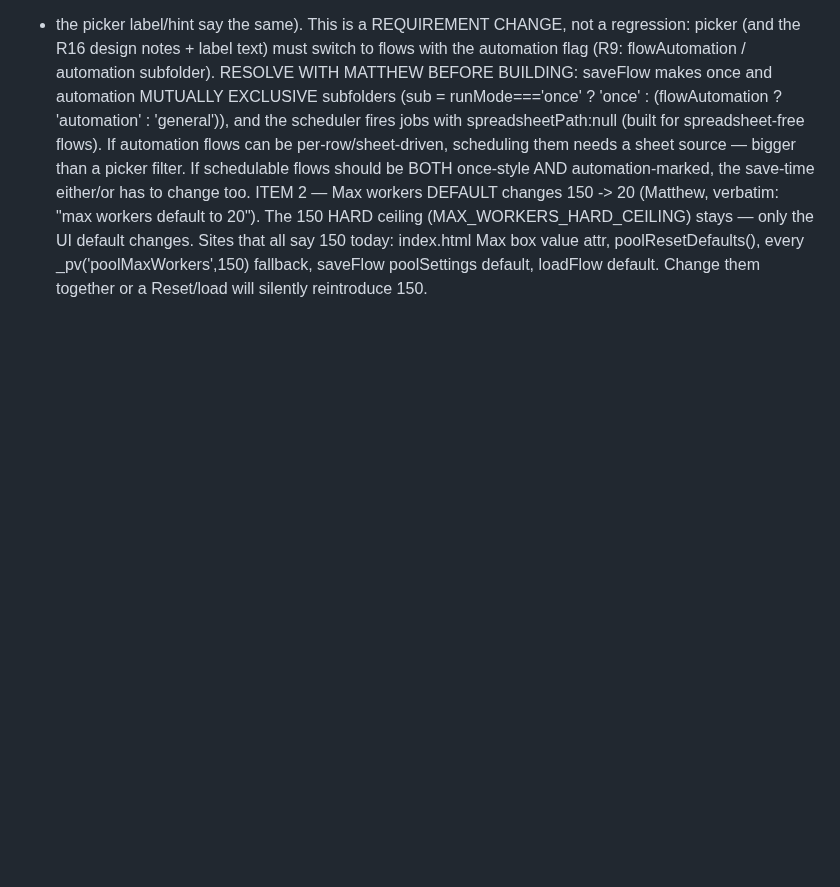
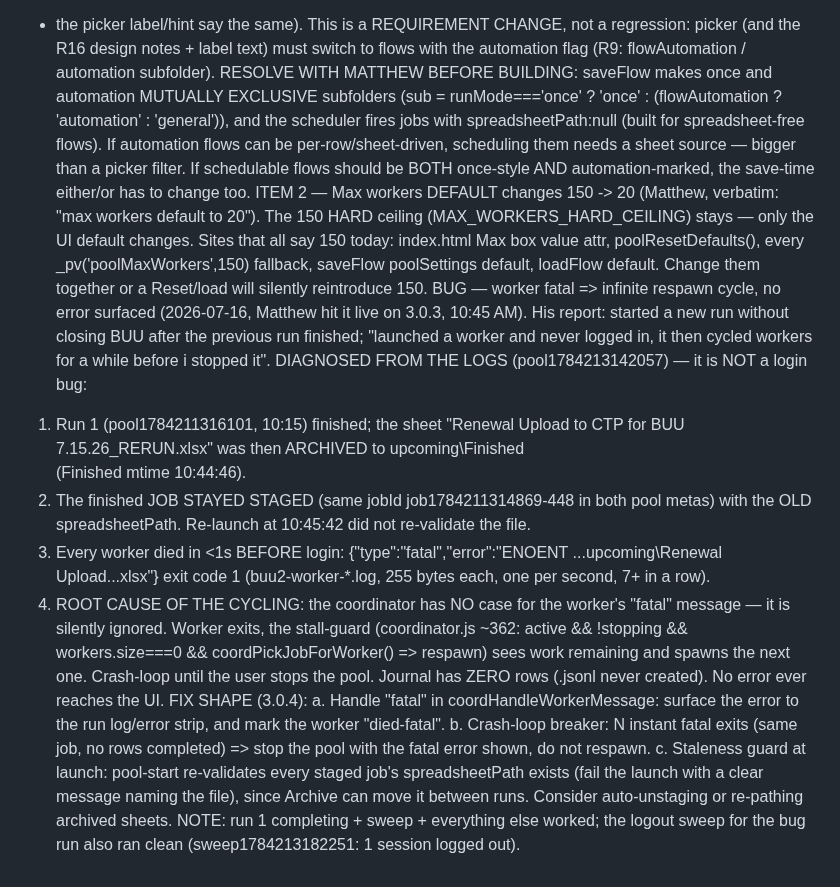
Before and after one commit to EntomoBrandsMR/better-update-utility-release, a Markdown page: TODO.md, the part around the change. Drawn GitHub-style; blank space fills up the shorter version.

Commit message:
3.0.4 backlog: worker fatal (ENOENT on archived sheet from a stale staged job) is silently ignored and the stall-guard respawns forever - diagnosed from live 3.0.3 logs, fix shape logged (fatal handler + crash-loop breaker + launch-time sheet re-validation)

```diff
--- a/TODO.md
+++ b/TODO.md
@@ -670,3 +670,34 @@ ITEM 2 — Max workers DEFAULT changes 150 -> 20 (Matthew, verbatim: "max
   index.html Max box value attr, poolResetDefaults(), every _pv('poolMaxWorkers',150)
   fallback, saveFlow poolSettings default, loadFlow default. Change them together
   or a Reset/load will silently reintroduce 150.
+BUG — worker fatal => infinite respawn cycle, no error surfaced (2026-07-16,
+  Matthew hit it live on 3.0.3, 10:45 AM). His report: started a new run without
+  closing BUU after the previous run finished; "launched a worker and never
+  logged in, it then cycled workers for a while before i stopped it".
+  DIAGNOSED FROM THE LOGS (pool1784213142057) — it is NOT a login bug:
+   1. Run 1 (pool1784211316101, 10:15) finished; the sheet "Renewal Upload to
+      CTP for BUU 7.15.26_RERUN.xlsx" was then ARCHIVED to upcoming\Finished\
+      (Finished mtime 10:44:46).
+   2. The finished JOB STAYED STAGED (same jobId job1784211314869-448 in both
+      pool metas) with the OLD spreadsheetPath. Re-launch at 10:45:42 did not
+      re-validate the file.
+   3. Every worker died in <1s BEFORE login: {"type":"fatal","error":"ENOENT
+      ...upcoming\Renewal Upload...xlsx"} exit code 1 (buu2-worker-*.log, 255
+      bytes each, one per second, 7+ in a row).
+   4. ROOT CAUSE OF THE CYCLING: the coordinator has NO case for the worker's
+      "fatal" message — it is silently ignored. Worker exits, the stall-guard
+      (coordinator.js ~362: active && !stopping && workers.size===0 &&
+      coordPickJobForWorker() => respawn) sees work remaining and spawns the
+      next one. Crash-loop until the user stops the pool. Journal has ZERO rows
+      (.jsonl never created). No error ever reaches the UI.
+  FIX SHAPE (3.0.4):
+   a. Handle "fatal" in coordHandleWorkerMessage: surface the error to the run
+      log/error strip, and mark the worker "died-fatal".
+   b. Crash-loop breaker: N instant fatal exits (same job, no rows completed)
+      => stop the pool with the fatal error shown, do not respawn.
+   c. Staleness guard at launch: pool-start re-validates every staged job's
+      spreadsheetPath exists (fail the launch with a clear message naming the
+      file), since Archive can move it between runs. Consider auto-unstaging or
+      re-pathing archived sheets.
+  NOTE: run 1 completing + sweep + everything else worked; the logout sweep for
+  the bug run also ran clean (sweep1784213182251: 1 session logged out).
```
